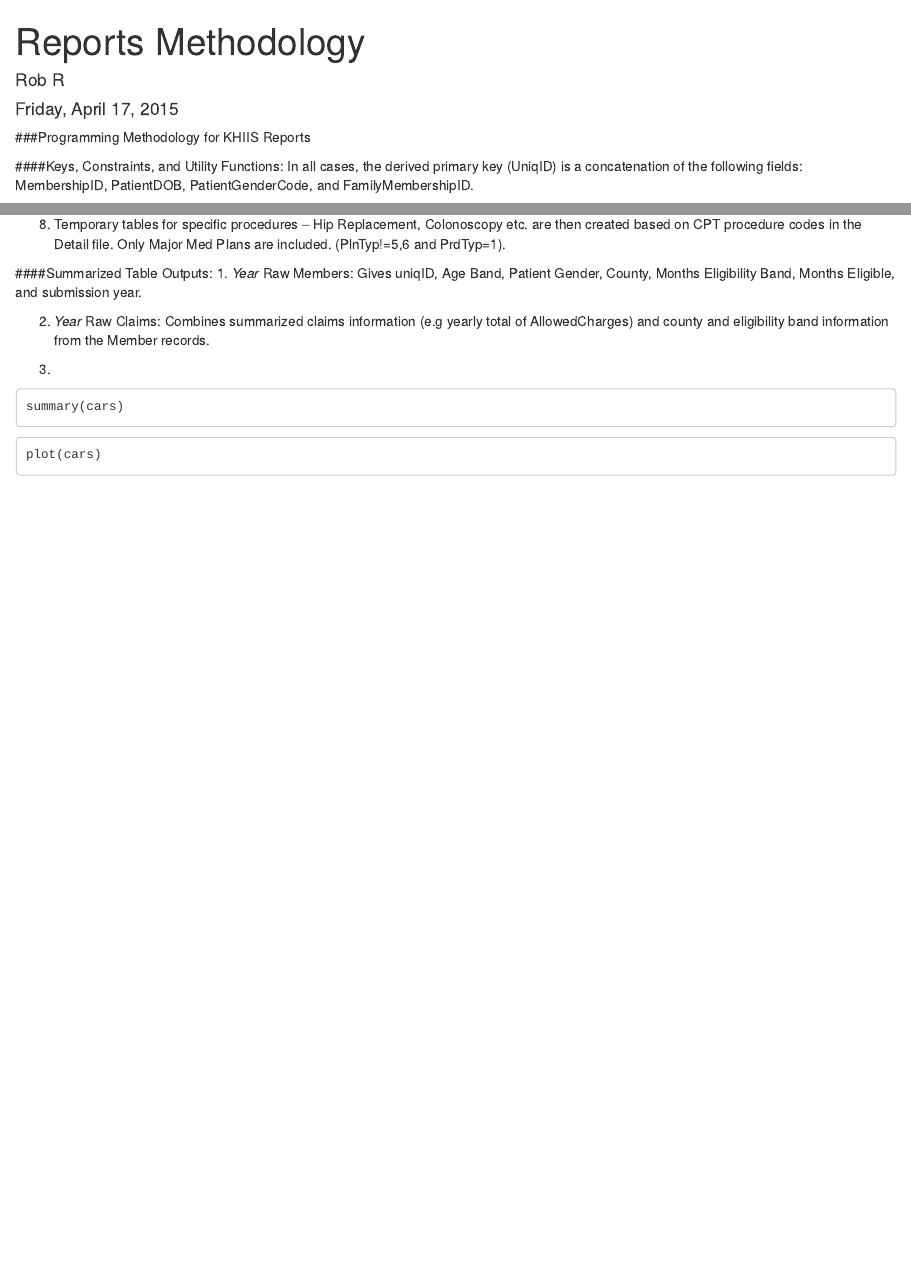
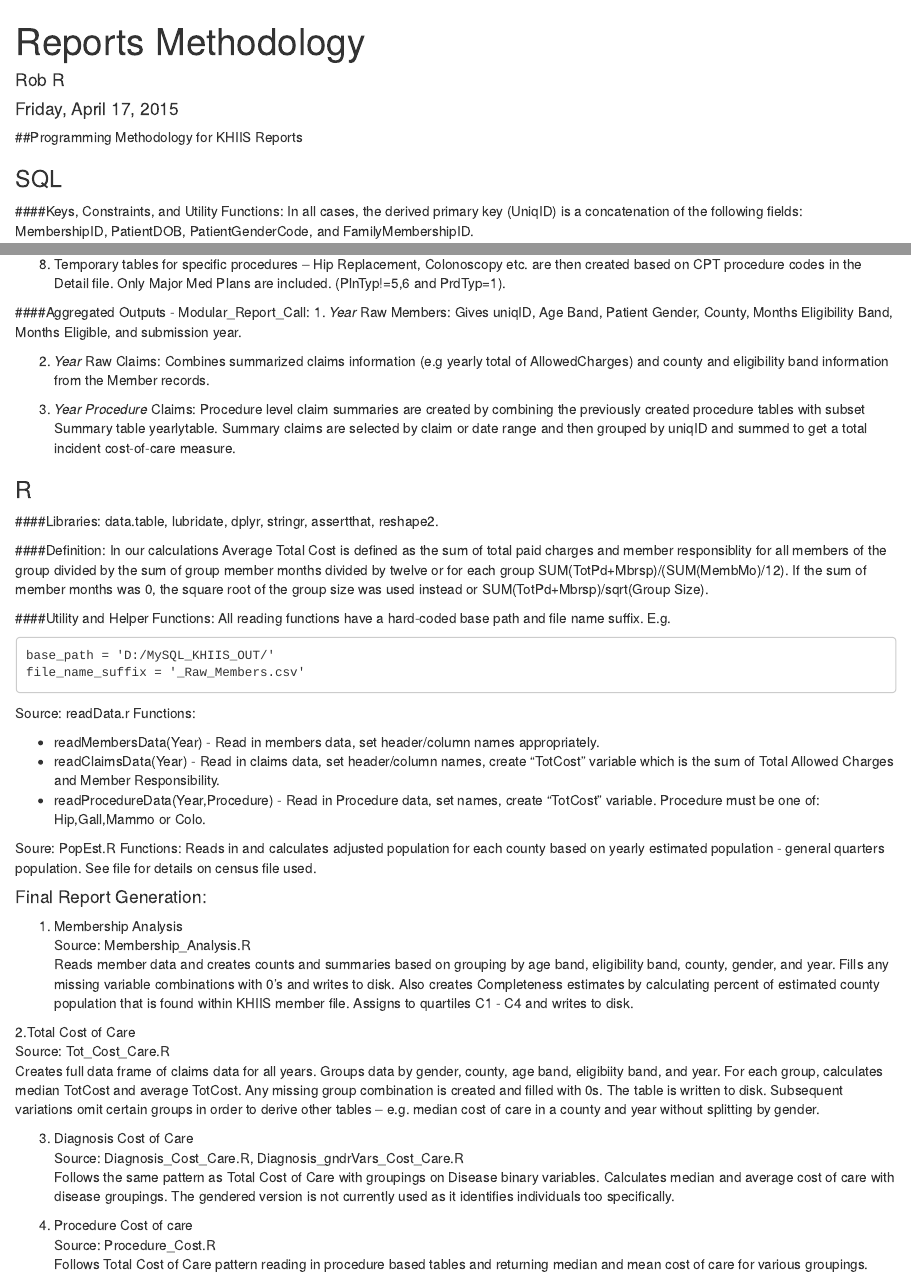
Before and after one commit to r4dat/khiis_reports, an R Markdown document (Reports Prog Methodology.Rmd): the page in a window 1100 px wide, from its top, and a second part further down, joined at a grey line. Rendered offline with R 4.5, knitr and Pandoc, with nearby package versions.

Commit message:
Add R sections and edit SQL section title.

`````diff
--- a/Reports Prog Methodology.Rmd
+++ b/Reports Prog Methodology.Rmd
@@ -5,7 +5,9 @@ date: "Friday, April 17, 2015"
 output: html_document
 ---
 
-###Programming Methodology for KHIIS Reports
+##Programming Methodology for KHIIS Reports
+
+### SQL
 
 ####Keys, Constraints, and Utility Functions:
 In all cases, the derived primary key (UniqID) is a concatenation of the following fields: MembershipID, PatientDOB, PatientGenderCode, and FamilyMembershipID.
@@ -61,17 +63,56 @@ Also LEFT JOINs on dentoptclaims and returns only records not found with dental
 
 8. Temporary tables for specific procedures -- Hip Replacement, Colonoscopy etc. are then created based on CPT procedure codes in the Detail file. Only Major Med Plans are included. (PlnTyp!=5,6 and PrdTyp=1).
 
-####Summarized Table Outputs:
+####Aggregated Outputs - Modular_Report_Call:
 1. *Year* Raw Members: Gives uniqID, Age Band, Patient Gender, County, Months Eligibility Band, Months Eligible, and submission year.
 
 2. *Year* Raw Claims: Combines summarized claims information (e.g yearly total of AllowedCharges) and county and eligibility band information from the Member records.
 
-3.
+3. *Year* *Procedure* Claims: Procedure level claim summaries are created by combining the previously created procedure tables with subset Summary table yearlytable. Summary claims are selected by claim or date range and then grouped by uniqID and summed to get a total incident cost-of-care measure.
 
-```
-summary(cars)
-```
 
-```
-plot(cars)
-```
+### R
+
+####Libraries:
+data.table, lubridate, dplyr, stringr, assertthat, reshape2.
+
+####Definition:
+In our calculations Average Total Cost is defined as the sum of total paid charges and member responsiblity for all members of the group divided by the sum of group member months divided by twelve or for each group SUM(TotPd+Mbrsp)/(SUM(MembMo)/12). If the sum of member months was 0, the square root of the group size was used instead or SUM(TotPd+Mbrsp)/sqrt(Group Size).
+
+####Utility and Helper Functions:
+All reading functions have a hard-coded base path and file name suffix. E.g.
+````
+base_path = 'D:/MySQL_KHIIS_OUT/'
+file_name_suffix = '_Raw_Members.csv'
+````
+
+Source: readData.r
+Functions:
+
+ * readMembersData(Year) - Read in members data, set header/column names appropriately.
+ * readClaimsData(Year) - Read in claims data, set header/column names, create "TotCost" variable which is the sum of Total Allowed Charges and Member Responsibility.
+ * readProcedureData(Year,Procedure) - Read in Procedure data, set names, create "TotCost" variable. Procedure must be one of: Hip,Gall,Mammo or Colo.
+
+Soure: PopEst.R
+Functions: Reads in and calculates adjusted population for each county based on yearly estimated population - general quarters population. See file for details on census file used.
+
+#### Final Report Generation:
+
+1. Membership Analysis
+Source: Membership_Analysis.R
+Reads member data and creates counts and summaries based on grouping by age band, eligibility band, county, gender, and year. Fills any missing variable combinations with 0's and writes to disk. Also creates Completeness estimates by calculating percent of estimated county population that is found within KHIIS member file. Assigns to quartiles C1 - C4 and writes to disk.
+
+
+2.Total Cost of Care
+Source: Tot_Cost_Care.R
+Creates full data frame of claims data for all years. Groups data by gender, county, age band, eligibiity band, and year.
+For each group, calculates median TotCost and average TotCost. Any missing group combination is created and filled with 0s.
+The table is written to disk. Subsequent variations omit certain groups in order to derive other tables -- e.g. median cost of care in a county and year without splitting by gender.
+
+3. Diagnosis Cost of Care
+Source: Diagnosis_Cost_Care.R, Diagnosis_gndrVars_Cost_Care.R
+Follows the same pattern as Total Cost of Care with groupings on Disease binary variables. Calculates median and average cost of care with disease groupings. The gendered version is not currently used as it identifies individuals too specifically.
+
+4. Procedure Cost of care
+Source: Procedure_Cost.R
+Follows Total Cost of Care pattern reading in procedure based tables and returning median and mean cost of care for various groupings.
`````
